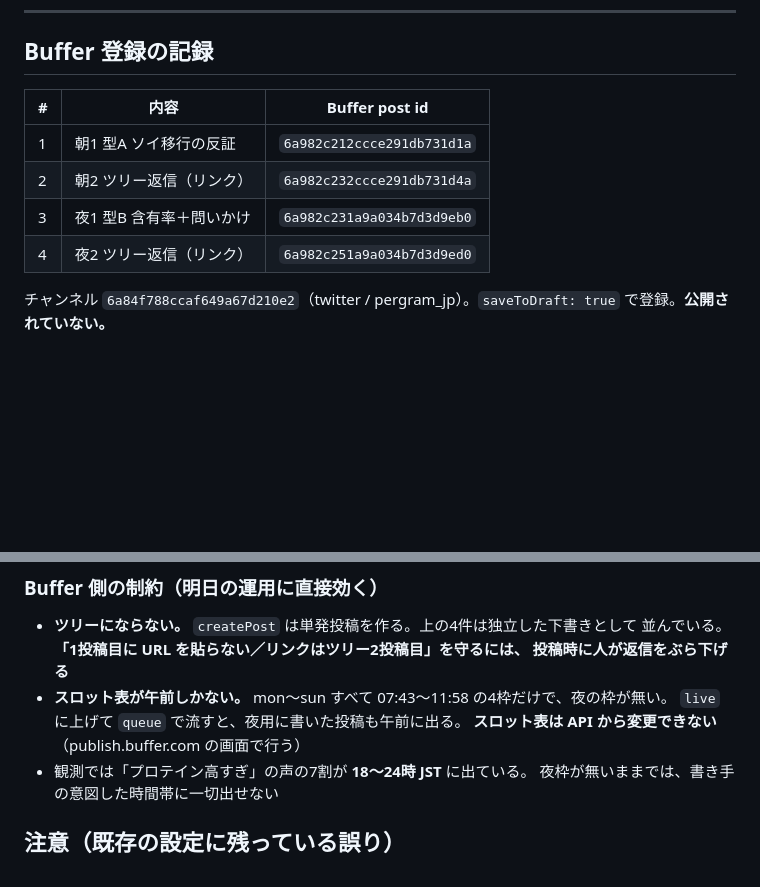
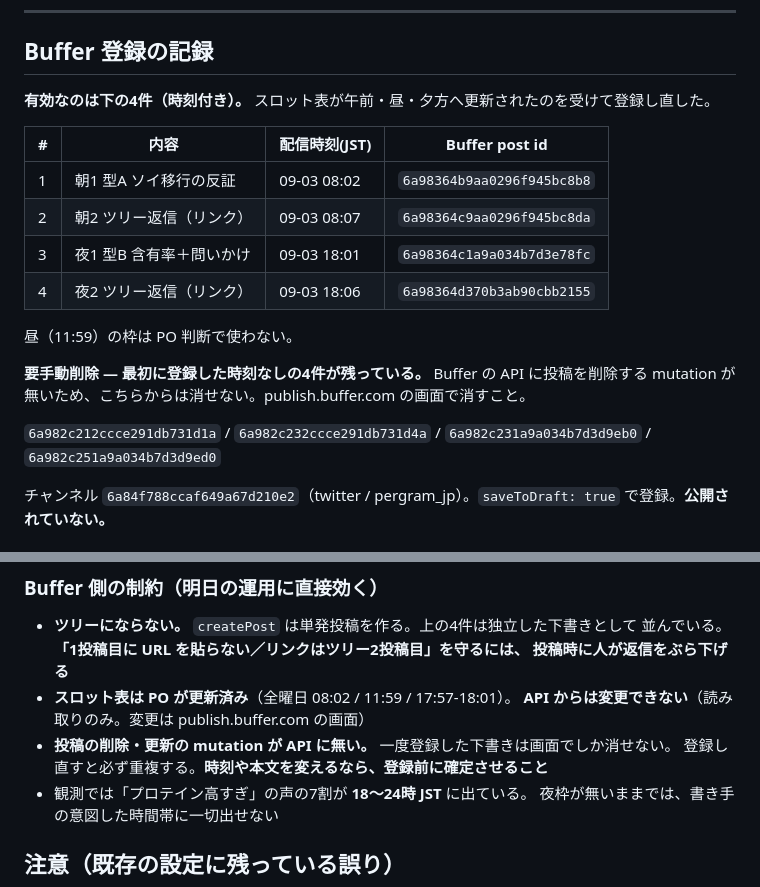
Before and after one commit to umiji/pergram, a Markdown page: docs/Marketing/x-drafts-2026-09-03.md, 2 parts joined by grey strips. Drawn GitHub-style; blank space fills up the shorter version.

Commit message:
docs(media): 9/3の下書きを08:02/18:01へ登録し直し、旧4件の手動削除を記録

```diff
--- a/docs/Marketing/x-drafts-2026-09-03.md
+++ b/docs/Marketing/x-drafts-2026-09-03.md
@@ -57,12 +57,22 @@ https://pergram.site/ja/?utm_source=x&utm_medium=social&utm_campaign=rate
 
 ## Buffer 登録の記録
 
-| # | 内容 | Buffer post id |
-|---|---|---|
-| 1 | 朝1 型A ソイ移行の反証 | `6a982c212ccce291db731d1a` |
-| 2 | 朝2 ツリー返信（リンク） | `6a982c232ccce291db731d4a` |
-| 3 | 夜1 型B 含有率＋問いかけ | `6a982c231a9a034b7d3d9eb0` |
-| 4 | 夜2 ツリー返信（リンク） | `6a982c251a9a034b7d3d9ed0` |
+**有効なのは下の4件（時刻付き）。** スロット表が午前・昼・夕方へ更新されたのを受けて登録し直した。
+
+| # | 内容 | 配信時刻(JST) | Buffer post id |
+|---|---|---|---|
+| 1 | 朝1 型A ソイ移行の反証 | 09-03 08:02 | `6a98364b9aa0296f945bc8b8` |
+| 2 | 朝2 ツリー返信（リンク） | 09-03 08:07 | `6a98364c9aa0296f945bc8da` |
+| 3 | 夜1 型B 含有率＋問いかけ | 09-03 18:01 | `6a98364c1a9a034b7d3e78fc` |
+| 4 | 夜2 ツリー返信（リンク） | 09-03 18:06 | `6a98364d370b3ab90cbb2155` |
+
+昼（11:59）の枠は PO 判断で使わない。
+
+**要手動削除 — 最初に登録した時刻なしの4件が残っている。** Buffer の API に投稿を削除する
+mutation が無いため、こちらからは消せない。publish.buffer.com の画面で消すこと。
+
+`6a982c212ccce291db731d1a` / `6a982c232ccce291db731d4a` /
+`6a982c231a9a034b7d3d9eb0` / `6a982c251a9a034b7d3d9ed0`
 
 チャンネル `6a84f788ccaf649a67d210e2`（twitter / pergram_jp）。`saveToDraft: true` で登録。**公開されていない。**
 
@@ -80,9 +90,10 @@ https://pergram.site/ja/?utm_source=x&utm_medium=social&utm_campaign=rate
 - **ツリーにならない。** `createPost` は単発投稿を作る。上の4件は独立した下書きとして
   並んでいる。**「1投稿目に URL を貼らない／リンクはツリー2投稿目」を守るには、
   投稿時に人が返信をぶら下げる**
-- **スロット表が午前しかない。** mon〜sun すべて 07:43〜11:58 の4枠だけで、夜の枠が無い。
-  `live` に上げて `queue` で流すと、夜用に書いた投稿も午前に出る。
-  **スロット表は API から変更できない**（publish.buffer.com の画面で行う）
+- **スロット表は PO が更新済み**（全曜日 08:02 / 11:59 / 17:57-18:01）。
+  **API からは変更できない**（読み取りのみ。変更は publish.buffer.com の画面）
+- **投稿の削除・更新の mutation が API に無い。** 一度登録した下書きは画面でしか消せない。
+  登録し直すと必ず重複する。**時刻や本文を変えるなら、登録前に確定させること**
 - 観測では「プロテイン高すぎ」の声の7割が **18〜24時 JST** に出ている。
   夜枠が無いままでは、書き手の意図した時間帯に一切出せない
 
```
